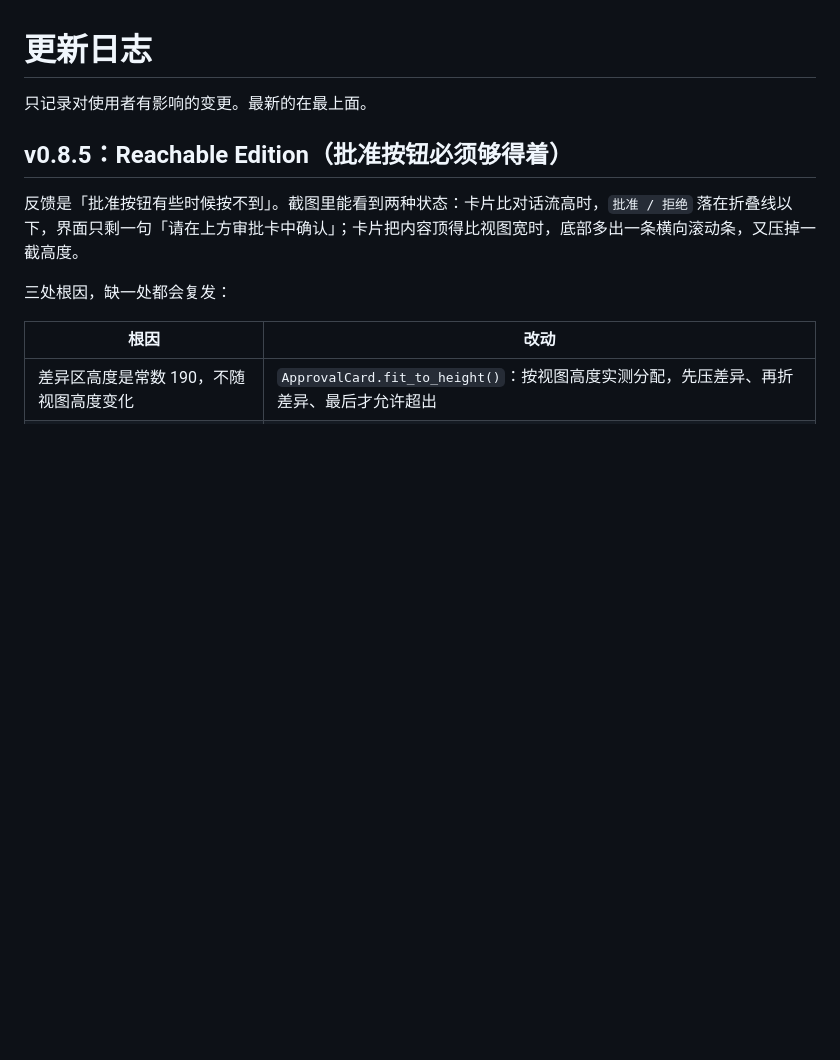
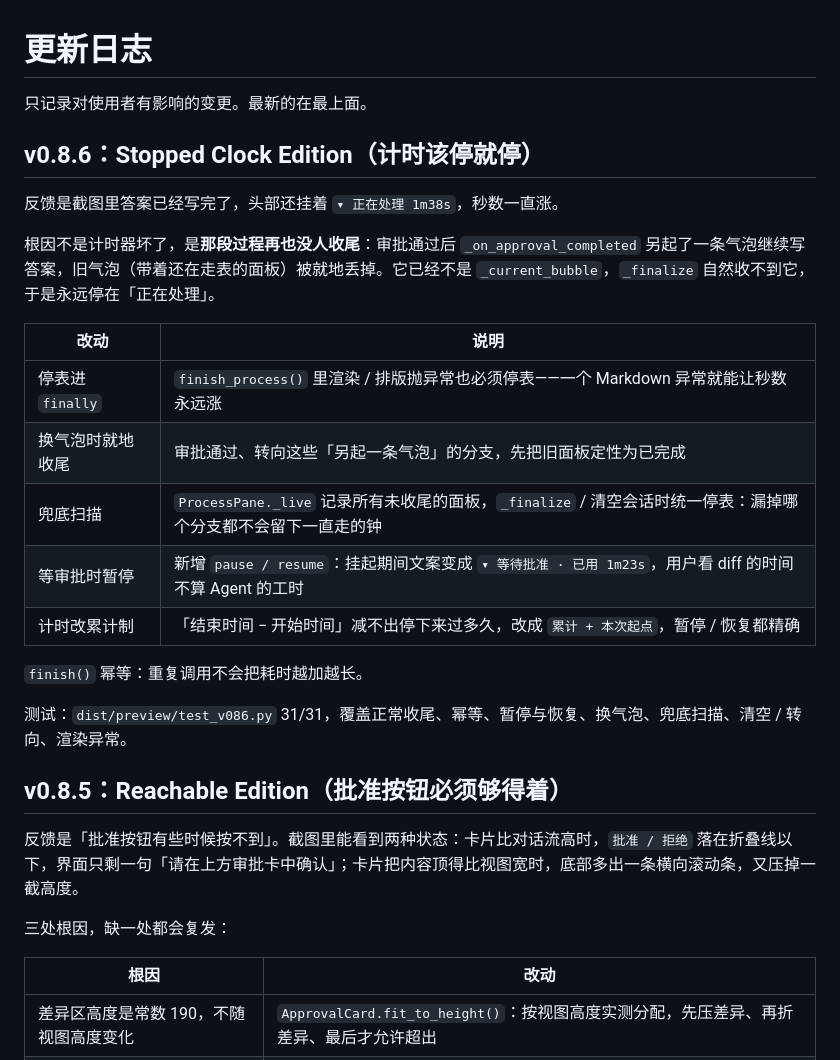
Before and after one commit to 2818194829/SpyderCopilotChat, a Markdown page: CHANGELOG.md, the part around the change. Drawn GitHub-style; blank space fills up the shorter version.

```diff
--- a/CHANGELOG.md
+++ b/CHANGELOG.md
@@ -1,6 +1,24 @@
 # 更新日志
 
 只记录对使用者有影响的变更。最新的在最上面。
+
+## v0.8.6：Stopped Clock Edition（计时该停就停）
+
+反馈是截图里答案已经写完了，头部还挂着 `▾ 正在处理 1m38s`，秒数一直涨。
+
+根因不是计时器坏了，是**那段过程再也没人收尾**：审批通过后 `_on_approval_completed` 另起了一条气泡继续写答案，旧气泡（带着还在走表的面板）被就地丢掉。它已经不是 `_current_bubble`，`_finalize` 自然收不到它，于是永远停在「正在处理」。
+
+| 改动 | 说明 |
+|---|---|
+| 停表进 `finally` | `finish_process()` 里渲染 / 排版抛异常也必须停表——一个 Markdown 异常就能让秒数永远涨 |
+| 换气泡时就地收尾 | 审批通过、转向这些「另起一条气泡」的分支，先把旧面板定性为已完成 |
+| 兜底扫描 | `ProcessPane._live` 记录所有未收尾的面板，`_finalize` / 清空会话时统一停表：漏掉哪个分支都不会留下一直走的钟 |
+| 等审批时暂停 | 新增 `pause / resume`：挂起期间文案变成 `▾ 等待批准 · 已用 1m23s`，用户看 diff 的时间不算 Agent 的工时 |
+| 计时改累计制 | 「结束时间 − 开始时间」减不出停下来过多久，改成 `累计 + 本次起点`，暂停 / 恢复都精确 |
+
+`finish()` 幂等：重复调用不会把耗时越加越长。
+
+测试：`dist/preview/test_v086.py` 31/31，覆盖正常收尾、幂等、暂停与恢复、换气泡、兜底扫描、清空 / 转向、渲染异常。
 
 ## v0.8.5：Reachable Edition（批准按钮必须够得着）
 
```
Also changed, not shown: README.md (+4 -1 lines), docs/images/process-finished-light.png (added), docs/images/process-running-light.png (added), docs/images/process-waiting-light.png (added), 5 other files.
